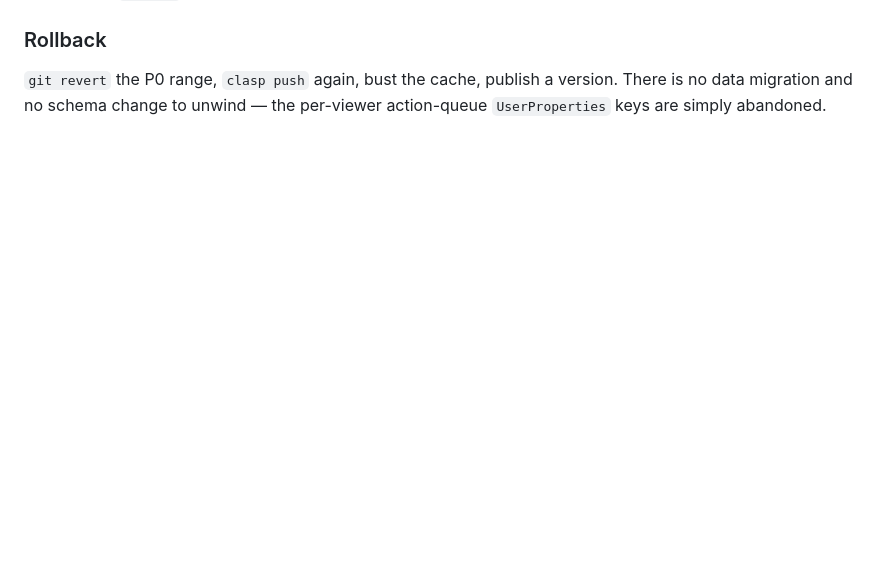
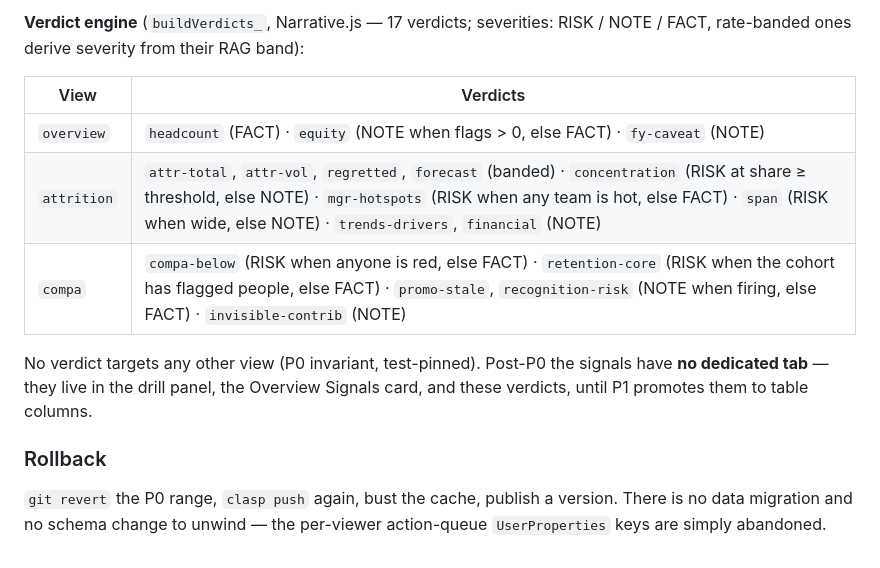
Before and after one commit to MoisesLopez01/Portfolio, a Markdown page: CompDash/PROCESS.md, the part around one of its changes. Drawn GitHub-style; blank space fills up the shorter version.

```diff
--- a/CompDash/PROCESS.md
+++ b/CompDash/PROCESS.md
@@ -346,3 +392,16 @@ and everything else in the folder stay local.
+**Verdict engine** (`buildVerdicts_`, Narrative.js — 17 verdicts; severities:
+RISK / NOTE / FACT, rate-banded ones derive severity from their RAG band):
+
+| View | Verdicts |
+|---|---|
+| `overview` | `headcount` (FACT) · `equity` (NOTE when flags > 0, else FACT) · `fy-caveat` (NOTE) |
+| `attrition` | `attr-total`, `attr-vol`, `regretted`, `forecast` (banded) · `concentration` (RISK at share ≥ threshold, else NOTE) · `mgr-hotspots` (RISK when any team is hot, else FACT) · `span` (RISK when wide, else NOTE) · `trends-drivers`, `financial` (NOTE) |
+| `compa` | `compa-below` (RISK when anyone is red, else FACT) · `retention-core` (RISK when the cohort has flagged people, else FACT) · `promo-stale`, `recognition-risk` (NOTE when firing, else FACT) · `invisible-contrib` (NOTE) |
+
+No verdict targets any other view (P0 invariant, test-pinned). Post-P0 the
+signals have **no dedicated tab** — they live in the drill panel, the Overview
+Signals card, and these verdicts, until P1 promotes them to table columns.
+
 ### Rollback
 
 `git revert` the P0 range, `clasp push` again, bust the cache, publish a
```
Also changed, not shown: other parts of CompDash/PROCESS.md (+46 -0 lines).
